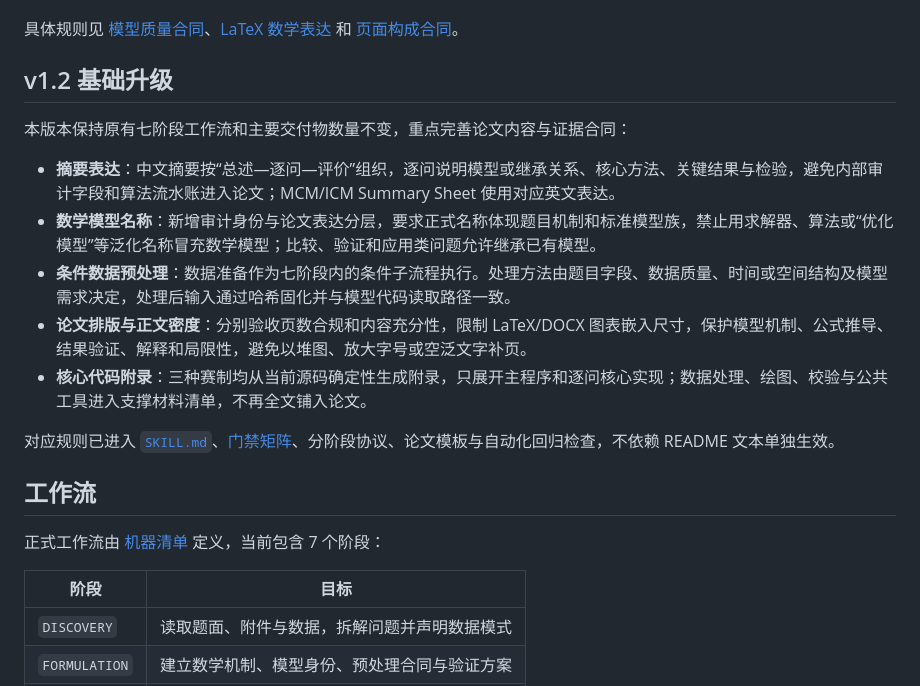
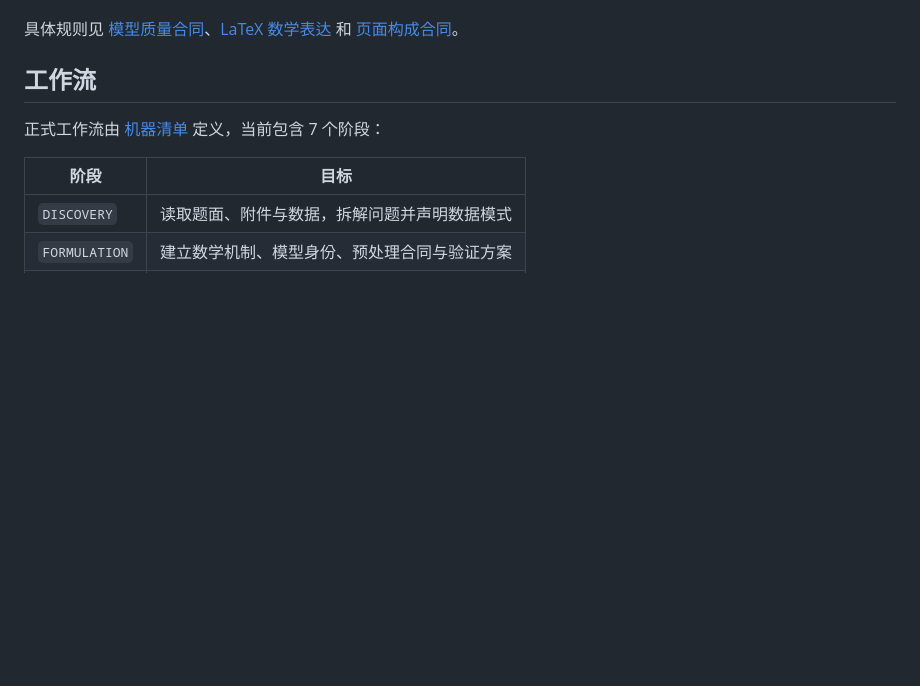
Before and after one commit to WuXinbo-bo/Math-model-skills, a Markdown page: README.md, the part around the change. Drawn GitHub-style; blank space fills up the shorter version.

Commit message:
docs: focus README on v1.3 upgrade

```diff
--- a/README.md
+++ b/README.md
@@ -51,18 +51,6 @@ v1.3 保持七阶段流程和论文交付物数量不变，将高质量论文的
 - **编译后页面审计**：新增最终 PDF 页面检测，识别低占用页面、底部大空白、标题孤悬、不可读小字和内容越界；页数合规不再替代页面质量。
 
 具体规则见 [模型质量合同](references/model-quality-contracts.md)、[LaTeX 数学表达](references/paper-layout/latex-math.md) 和 [页面构成合同](references/paper-layout/page-composition.md)。
-
-## v1.2 基础升级
-
-本版本保持原有七阶段工作流和主要交付物数量不变，重点完善论文内容与证据合同：
-
-- **摘要表达**：中文摘要按“总述—逐问—评价”组织，逐问说明模型或继承关系、核心方法、关键结果与检验，避免内部审计字段和算法流水账进入论文；MCM/ICM Summary Sheet 使用对应英文表达。
-- **数学模型名称**：新增审计身份与论文表达分层，要求正式名称体现题目机制和标准模型族，禁止用求解器、算法或“优化模型”等泛化名称冒充数学模型；比较、验证和应用类问题允许继承已有模型。
-- **条件数据预处理**：数据准备作为七阶段内的条件子流程执行。处理方法由题目字段、数据质量、时间或空间结构及模型需求决定，处理后输入通过哈希固化并与模型代码读取路径一致。
-- **论文排版与正文密度**：分别验收页数合规和内容充分性，限制 LaTeX/DOCX 图表嵌入尺寸，保护模型机制、公式推导、结果验证、解释和局限性，避免以堆图、放大字号或空泛文字补页。
-- **核心代码附录**：三种赛制均从当前源码确定性生成附录，只展开主程序和逐问核心实现；数据处理、绘图、校验与公共工具进入支撑材料清单，不再全文铺入论文。
-
-对应规则已进入 [`SKILL.md`](SKILL.md)、[门禁矩阵](references/gate-matrix.md)、分阶段协议、论文模板与自动化回归检查，不依赖 README 文本单独生效。
 
 ## 工作流
 
```
